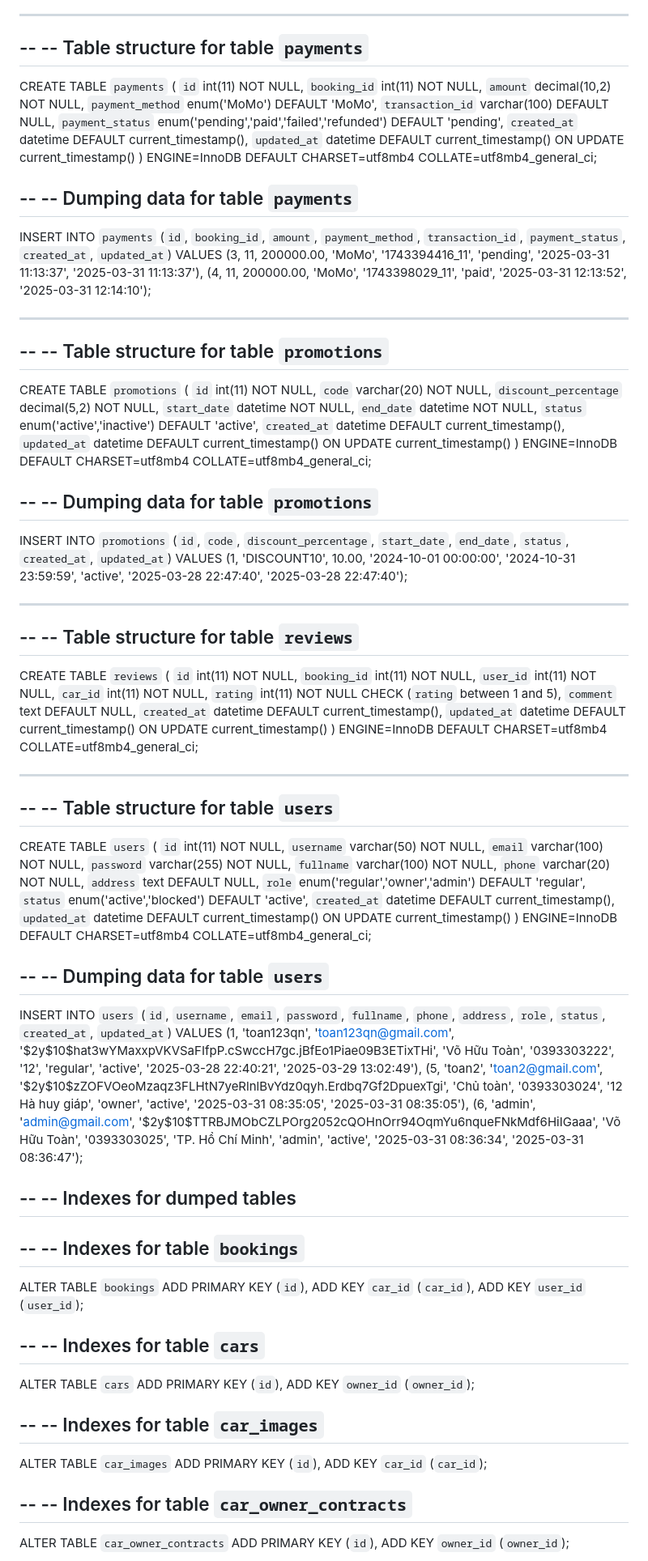
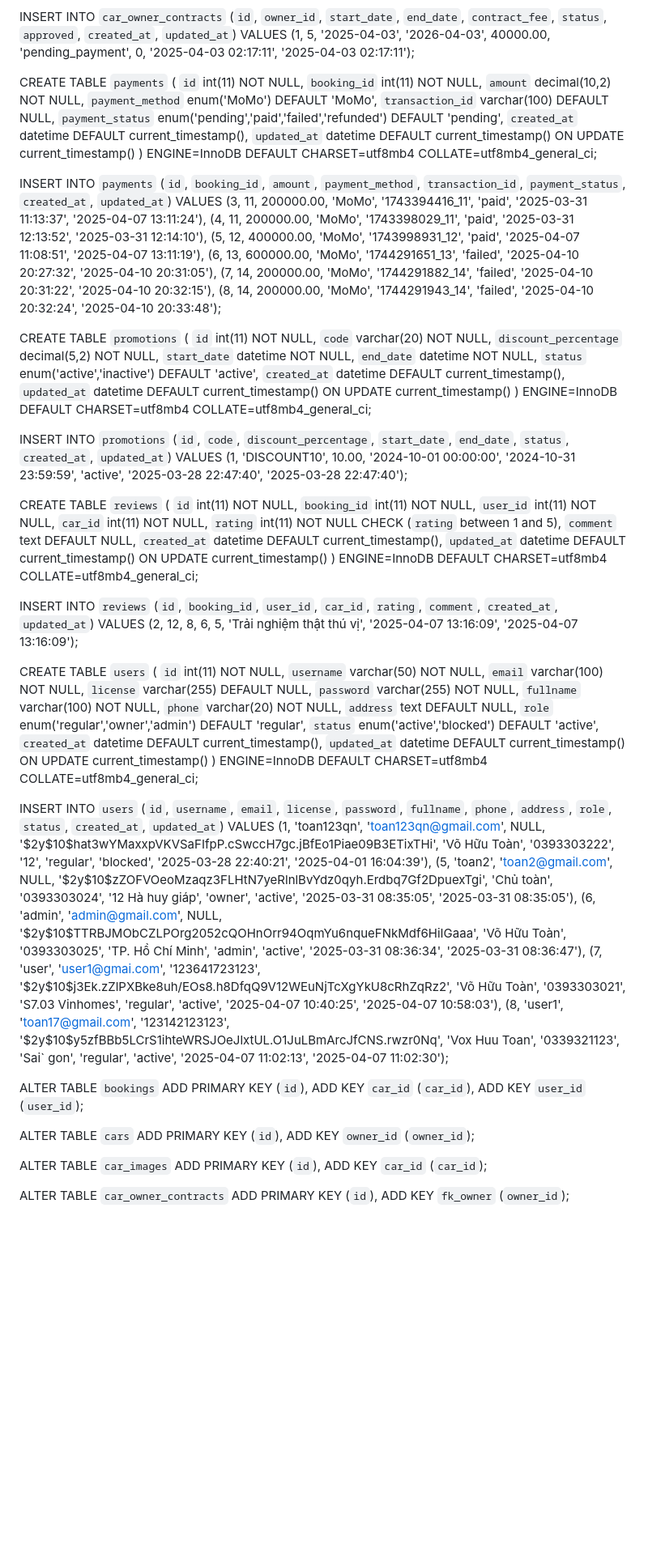
Before and after one commit to samsamqn258/rent-car-system, a Markdown page: README.md, the part around the change printed below. Shown: that part at 81% size. GitHub-like rendering; blank space fills up the shorter version.

```diff
--- a/README.md
+++ b/README.md
@@ -125,10 +76,7 @@ CREATE TABLE `car_owner_contracts` (
 ) ENGINE=InnoDB DEFAULT CHARSET=utf8mb4 COLLATE=utf8mb4_general_ci;
 
--- --------------------------------------------------------
-
---
--- Table structure for table `payments`
---
+INSERT INTO `car_owner_contracts` (`id`, `owner_id`, `start_date`, `end_date`, `contract_fee`, `status`, `approved`, `created_at`, `updated_at`) VALUES
+(1, 5, '2025-04-03', '2026-04-03', 40000.00, 'pending_payment', 0, '2025-04-03 02:17:11', '2025-04-03 02:17:11');
 
 CREATE TABLE `payments` (
   `id` int(11) NOT NULL,
@@ -141,19 +89,13 @@ CREATE TABLE `payments` (
   `updated_at` datetime DEFAULT current_timestamp() ON UPDATE current_timestamp()
 ) ENGINE=InnoDB DEFAULT CHARSET=utf8mb4 COLLATE=utf8mb4_general_ci;
 
---
--- Dumping data for table `payments`
---
-
 INSERT INTO `payments` (`id`, `booking_id`, `amount`, `payment_method`, `transaction_id`, `payment_status`, `created_at`, `updated_at`) VALUES
-(3, 11, 200000.00, 'MoMo', '1743394416_11', 'pending', '2025-03-31 11:13:37', '2025-03-31 11:13:37'),
-(4, 11, 200000.00, 'MoMo', '1743398029_11', 'paid', '2025-03-31 12:13:52', '2025-03-31 12:14:10');
-
--- --------------------------------------------------------
-
---
--- Table structure for table `promotions`
---
+(3, 11, 200000.00, 'MoMo', '1743394416_11', 'paid', '2025-03-31 11:13:37', '2025-04-07 13:11:24'),
+(4, 11, 200000.00, 'MoMo', '1743398029_11', 'paid', '2025-03-31 12:13:52', '2025-03-31 12:14:10'),
+(5, 12, 400000.00, 'MoMo', '1743998931_12', 'paid', '2025-04-07 11:08:51', '2025-04-07 13:11:19'),
+(6, 13, 600000.00, 'MoMo', '1744291651_13', 'failed', '2025-04-10 20:27:32', '2025-04-10 20:31:05'),
+(7, 14, 200000.00, 'MoMo', '1744291882_14', 'failed', '2025-04-10 20:31:22', '2025-04-10 20:32:15'),
+(8, 14, 200000.00, 'MoMo', '1744291943_14', 'failed', '2025-04-10 20:32:24', '2025-04-10 20:33:48');
 
 CREATE TABLE `promotions` (
   `id` int(11) NOT NULL,
@@ -166,18 +108,8 @@ CREATE TABLE `promotions` (
   `updated_at` datetime DEFAULT current_timestamp() ON UPDATE current_timestamp()
 ) ENGINE=InnoDB DEFAULT CHARSET=utf8mb4 COLLATE=utf8mb4_general_ci;
 
---
--- Dumping data for table `promotions`
---
-
 INSERT INTO `promotions` (`id`, `code`, `discount_percentage`, `start_date`, `end_date`, `status`, `created_at`, `updated_at`) VALUES
 (1, 'DISCOUNT10', 10.00, '2024-10-01 00:00:00', '2024-10-31 23:59:59', 'active', '2025-03-28 22:47:40', '2025-03-28 22:47:40');
-
--- --------------------------------------------------------
-
---
--- Table structure for table `reviews`
---
 
 CREATE TABLE `reviews` (
   `id` int(11) NOT NULL,
@@ -190,16 +122,14 @@ CREATE TABLE `reviews` (
   `updated_at` datetime DEFAULT current_timestamp() ON UPDATE current_timestamp()
 ) ENGINE=InnoDB DEFAULT CHARSET=utf8mb4 COLLATE=utf8mb4_general_ci;
 
--- --------------------------------------------------------
-
---
--- Table structure for table `users`
---
+INSERT INTO `reviews` (`id`, `booking_id`, `user_id`, `car_id`, `rating`, `comment`, `created_at`, `updated_at`) VALUES
+(2, 12, 8, 6, 5, 'Trải nghiệm thật thú vị', '2025-04-07 13:16:09', '2025-04-07 13:16:09');
 
 CREATE TABLE `users` (
   `id` int(11) NOT NULL,
   `username` varchar(50) NOT NULL,
   `email` varchar(100) NOT NULL,
+  `license` varchar(255) DEFAULT NULL,
   `password` varchar(255) NOT NULL,
   `fullname` varchar(100) NOT NULL,
   `phone` varchar(20) NOT NULL,
@@ -210,45 +140,27 @@ CREATE TABLE `users` (
   `updated_at` datetime DEFAULT current_timestamp() ON UPDATE current_timestamp()
 ) ENGINE=InnoDB DEFAULT CHARSET=utf8mb4 COLLATE=utf8mb4_general_ci;
 
---
--- Dumping data for table `users`
---
+INSERT INTO `users` (`id`, `username`, `email`, `license`, `password`, `fullname`, `phone`, `address`, `role`, `status`, `created_at`, `updated_at`) VALUES
+(1, 'toan123qn', 'toan123qn@gmail.com', NULL, '$2y$10$hat3wYMaxxpVKVSaFIfpP.cSwccH7gc.jBfEo1Piae09B3ETixTHi', 'Võ Hữu Toàn', '0393303222', '12', 'regular', 'blocked', '2025-03-28 22:40:21', '2025-04-01 16:04:39'),
+(5, 'toan2', 'toan2@gmail.com', NULL, '$2y$10$zZOFVOeoMzaqz3FLHtN7yeRlnlBvYdz0qyh.Erdbq7Gf2DpuexTgi', 'Chủ toàn', '0393303024', '12 Hà huy giáp', 'owner', 'active', '2025-03-31 08:35:05', '2025-03-31 08:35:05'),
+(6, 'admin', 'admin@gmail.com', NULL, '$2y$10$TTRBJMObCZLPOrg2052cQOHnOrr94OqmYu6nqueFNkMdf6HiIGaaa', 'Võ Hữu Toàn', '0393303025', 'TP. Hồ Chí Minh', 'admin', 'active', '2025-03-31 08:36:34', '2025-03-31 08:36:47'),
+(7, 'user', 'user1@gmai.com', '123641723123', '$2y$10$j3Ek.zZlPXBke8uh/EOs8.h8DfqQ9V12WEuNjTcXgYkU8cRhZqRz2', 'Võ Hữu Toàn', '0393303021', 'S7.03 Vinhomes', 'regular', 'active', '2025-04-07 10:40:25', '2025-04-07 10:58:03'),
+(8, 'user1', 'toan17@gmail.com', '123142123123', '$2y$10$y5zfBBb5LCrS1ihteWRSJOeJlxtUL.O1JuLBmArcJfCNS.rwzr0Nq', 'Vox Huu Toan', '0339321123', 'Sai` gon', 'regular', 'active', '2025-04-07 11:02:13', '2025-04-07 11:02:30');
 
-INSERT INTO `users` (`id`, `username`, `email`, `password`, `fullname`, `phone`, `address`, `role`, `status`, `created_at`, `updated_at`) VALUES
-(1, 'toan123qn', 'toan123qn@gmail.com', '$2y$10$hat3wYMaxxpVKVSaFIfpP.cSwccH7gc.jBfEo1Piae09B3ETixTHi', 'Võ Hữu Toàn', '0393303222', '12', 'regular', 'active', '2025-03-28 22:40:21', '2025-03-29 13:02:49'),
-(5, 'toan2', 'toan2@gmail.com', '$2y$10$zZOFVOeoMzaqz3FLHtN7yeRlnlBvYdz0qyh.Erdbq7Gf2DpuexTgi', 'Chủ toàn', '0393303024', '12 Hà huy giáp', 'owner', 'active', '2025-03-31 08:35:05', '2025-03-31 08:35:05'),
-(6, 'admin', 'admin@gmail.com', '$2y$10$TTRBJMObCZLPOrg2052cQOHnOrr94OqmYu6nqueFNkMdf6HiIGaaa', 'Võ Hữu Toàn', '0393303025', 'TP. Hồ Chí Minh', 'admin', 'active', '2025-03-31 08:36:34', '2025-03-31 08:36:47');
-
---
--- Indexes for dumped tables
---
-
---
--- Indexes for table `bookings`
---
 ALTER TABLE `bookings`
   ADD PRIMARY KEY (`id`),
   ADD KEY `car_id` (`car_id`),
   ADD KEY `user_id` (`user_id`);
 
---
--- Indexes for table `cars`
---
 ALTER TABLE `cars`
   ADD PRIMARY KEY (`id`),
   ADD KEY `owner_id` (`owner_id`);
 
---
--- Indexes for table `car_images`
---
 ALTER TABLE `car_images`
   ADD PRIMARY KEY (`id`),
   ADD KEY `car_id` (`car_id`);
 
---
--- Indexes for table `car_owner_contracts`
---
 ALTER TABLE `car_owner_contracts`
   ADD PRIMARY KEY (`id`),
-  ADD KEY `owner_id` (`owner_id`);
+  ADD KEY `fk_owner` (`owner_id`);
 
```
Also changed, not shown: other parts of README.md (+29 -144 lines).
